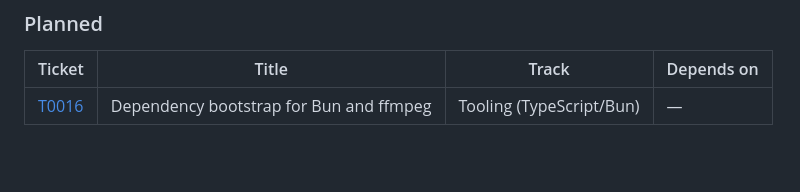
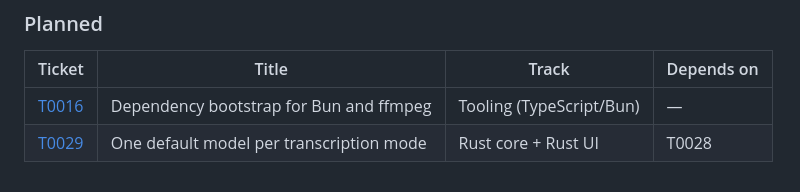
Before and after one commit to zipang/spechtt, a Markdown page: tickets/README.md, the part around the change. GitHub-like rendering; blank space fills up the shorter version.

Commit message:
📝 docs: plan two default models, one per take mode (T0029)

```diff
--- a/tickets/README.md
+++ b/tickets/README.md
@@ -125,3 +125,4 @@ _(none)_
 | Ticket | Title | Track | Depends on |
 |---|---|---|---|
 | [T0016](planned/T0016-dependency-bootstrap-script.md) | Dependency bootstrap for Bun and ffmpeg | Tooling (TypeScript/Bun) | — |
+| [T0029](planned/T0029-default-model-per-mode.md) | One default model per transcription mode | Rust core + Rust UI | T0028 |
```
Also changed, not shown: tickets/planned/T0029-default-model-per-mode.md (added, +282 -0 lines).
